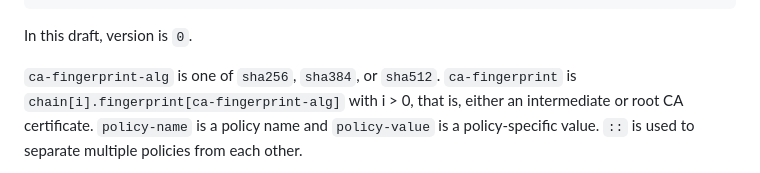
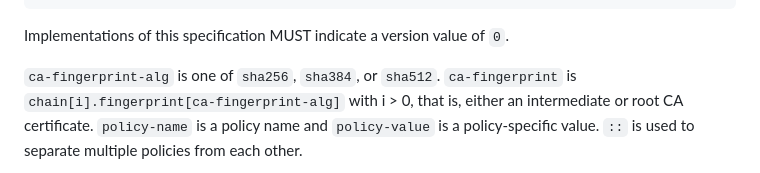
Before and after one commit to henkbirkholz/draft-birkholz-did-x509, a Markdown page: draft-birkholz-did-x509.md, the part around the change. Drawn GitHub-style.

Commit message:
Do not mention the draft

```diff
--- a/draft-birkholz-did-x509.md
+++ b/draft-birkholz-did-x509.md
@@ -105,7 +105,7 @@ policy-value       = *(1*idchar ":") 1*idchar
 base64url          = 1*(ALPHA / DIGIT / "-" / "_")
 ~~~
 
-In this draft, version is `0`.
+Implementations of this specification MUST indicate a version value of `0`.
 
 `ca-fingerprint-alg` is one of `sha256`, `sha384`, or `sha512`.
 `ca-fingerprint` is `chain[i].fingerprint[ca-fingerprint-alg]` with i > 0, that is, either an intermediate or root CA certificate.
```
